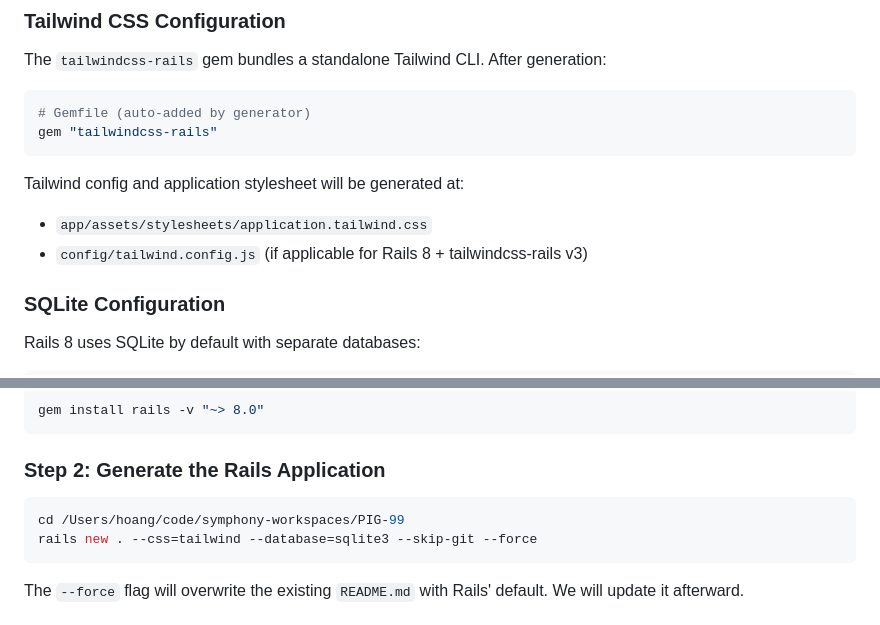
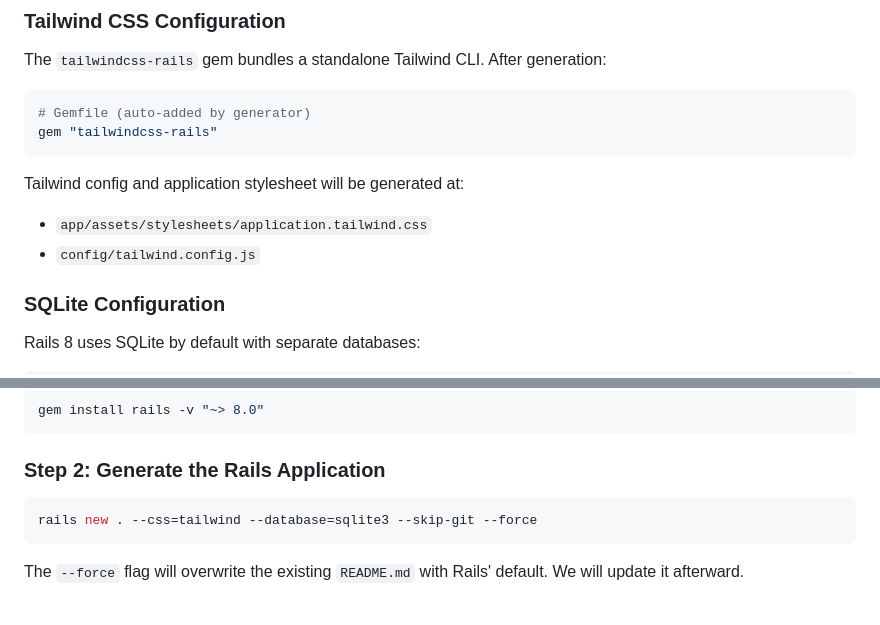
Before and after one commit to hoangvn2404/todolist, a Markdown page: docs/specs/PIG-99.md, 2 parts joined by grey strips. Rendered like a GitHub page.

Commit message:
fix: address Gemini review feedback on PIG-99 spec
Remove hardcoded absolute path from Step 2 and clarify
tailwind.config.js will always be generated.

Co-Authored-By: Claude Opus 4.6 (1M context) <noreply@anthropic.com>

````diff
--- a/docs/specs/PIG-99.md
+++ b/docs/specs/PIG-99.md
@@ -39,7 +39,7 @@ gem "tailwindcss-rails"
 
 Tailwind config and application stylesheet will be generated at:
 - `app/assets/stylesheets/application.tailwind.css`
-- `config/tailwind.config.js` (if applicable for Rails 8 + tailwindcss-rails v3)
+- `config/tailwind.config.js`
 
 ### SQLite Configuration
 
@@ -84,7 +84,6 @@ gem install rails -v "~> 8.0"
 ### Step 2: Generate the Rails Application
 
 ```bash
-cd /Users/hoang/code/symphony-workspaces/PIG-99
 rails new . --css=tailwind --database=sqlite3 --skip-git --force
 ```
 
````
